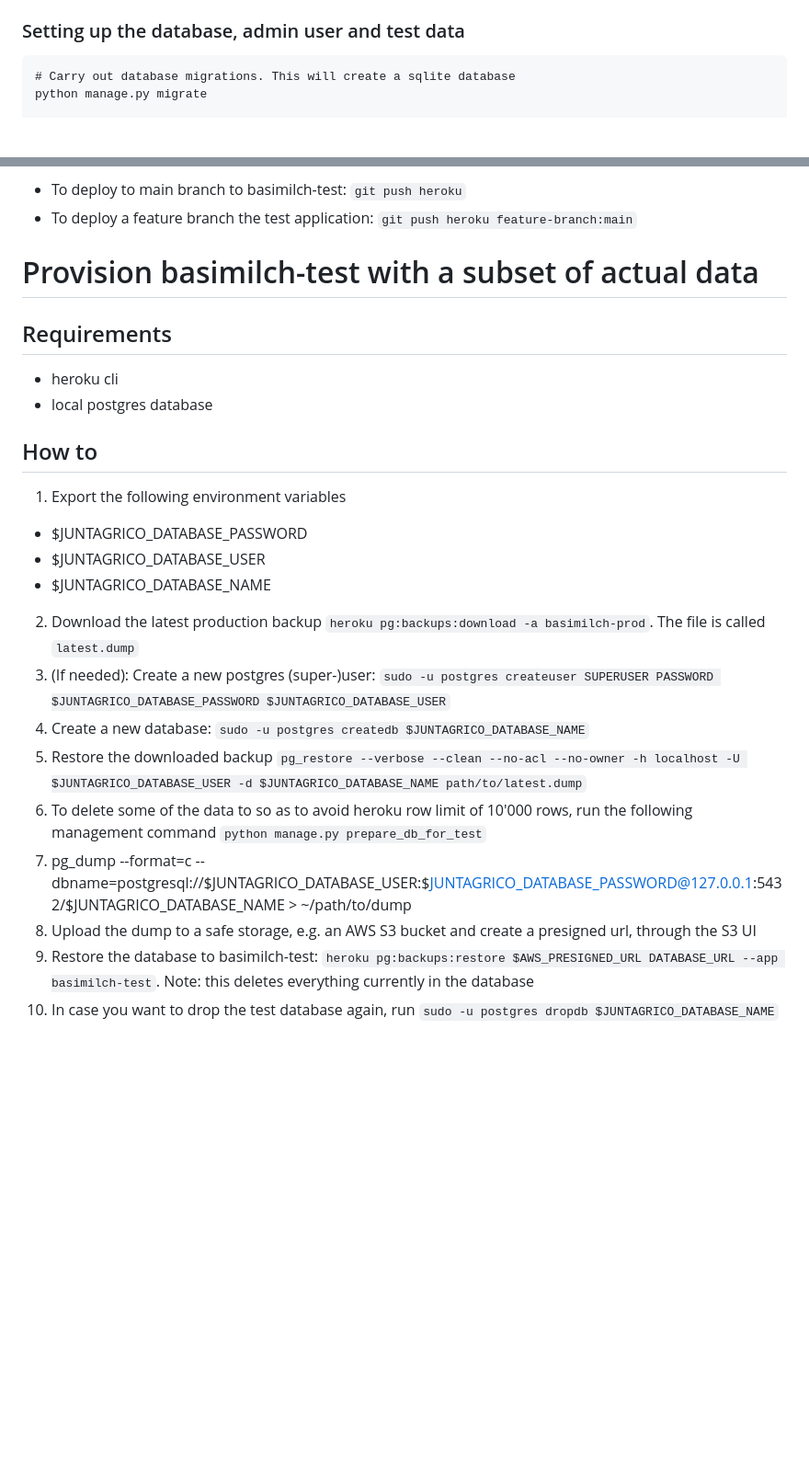
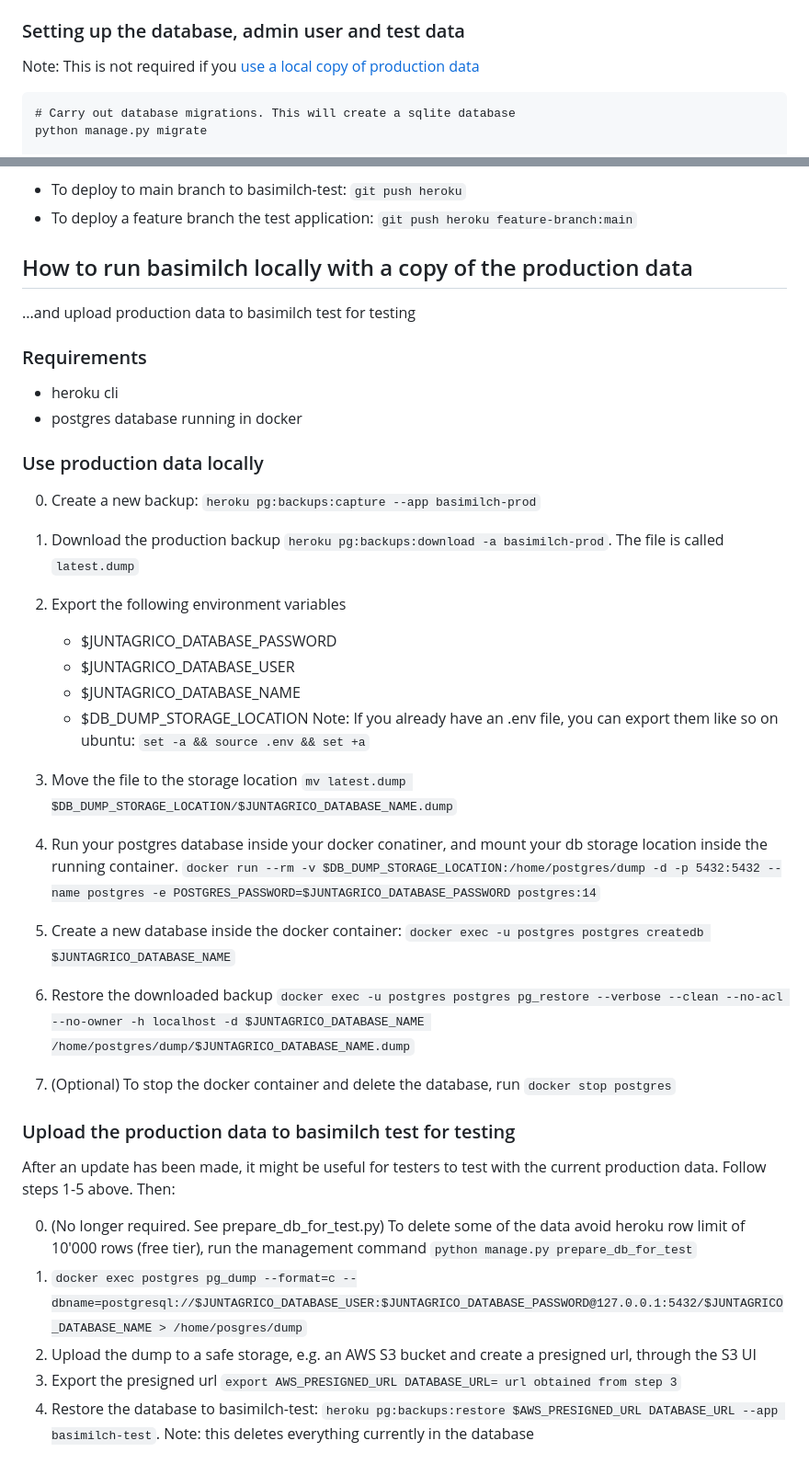
Before and after one commit to mybasimilch/basimilch, a Markdown page: README.md, 2 parts joined by grey strips. Shown: that part at 92% size. Drawn GitHub-style; blank space fills up the shorter version.

Commit message:
amend README on using production data elsewhere
for instance locally or basimilch test

```diff
--- a/README.md
+++ b/README.md
@@ -27,6 +27,8 @@ Note: First install uv
 - (To deactivate the virtual environment again): `deactivate`
 
 ### Setting up the database, admin user and test data
+
+Note: This is not required if you [use a local copy of production data](#how-to-run-basimilch-locally-with-a-copy-of-the-production-data)
 
     # Carry out database migrations. This will create a sqlite database
     python manage.py migrate
@@ -98,27 +100,44 @@ Afterwards
 - To deploy to main branch to basimilch-test: `git push heroku`
 - To deploy a feature branch the test application: `git push heroku feature-branch:main`
 
-# Provision basimilch-test with a subset of actual data
+## How to run basimilch locally with a copy of the production data
 
-## Requirements
+...and upload production data to basimilch test for testing
+
+### Requirements
 
 - heroku cli
-- local postgres database
+- postgres database running in docker
 
-## How to
+### Use production data locally
 
-1. Export the following environment variables
+0. Create a new backup: `heroku pg:backups:capture --app basimilch-prod`
 
-- $JUNTAGRICO_DATABASE_PASSWORD
-- $JUNTAGRICO_DATABASE_USER
-- $JUNTAGRICO_DATABASE_NAME
+1. Download the production backup `heroku pg:backups:download -a basimilch-prod`. The file is called `latest.dump`
 
-2. Download the latest production backup `heroku pg:backups:download -a basimilch-prod`. The file is called `latest.dump`
-3. (If needed): Create a new postgres (super-)user: `sudo -u postgres createuser SUPERUSER PASSWORD $JUNTAGRICO_DATABASE_PASSWORD $JUNTAGRICO_DATABASE_USER`
-4. Create a new database: `sudo -u postgres createdb $JUNTAGRICO_DATABASE_NAME`
-5. Restore the downloaded backup `pg_restore --verbose --clean --no-acl --no-owner -h localhost -U $JUNTAGRICO_DATABASE_USER -d $JUNTAGRICO_DATABASE_NAME path/to/latest.dump`
-6. To delete some of the data to so as to avoid heroku row limit of 10'000 rows, run the following management command `python manage.py prepare_db_for_test`
-7. pg_dump --format=c --dbname=postgresql://$JUNTAGRICO_DATABASE_USER:$JUNTAGRICO_DATABASE_PASSWORD@127.0.0.1:5432/$JUNTAGRICO_DATABASE_NAME > ~/path/to/dump
-8. Upload the dump to a safe storage, e.g. an AWS S3 bucket and create a presigned url, through the S3 UI
-9. Restore the database to basimilch-test: `heroku pg:backups:restore $AWS_PRESIGNED_URL DATABASE_URL --app basimilch-test`. Note: this deletes everything currently in the database
-10. In case you want to drop the test database again, run `sudo -u postgres dropdb $JUNTAGRICO_DATABASE_NAME`
+2. Export the following environment variables
+    - $JUNTAGRICO_DATABASE_PASSWORD
+    - $JUNTAGRICO_DATABASE_USER
+    - $JUNTAGRICO_DATABASE_NAME
+    - $DB_DUMP_STORAGE_LOCATION
+Note: If you already have an .env file, you can export them like so on ubuntu:  `set -a && source .env && set +a`
+
+3. Move the file to the storage location
+`mv latest.dump $DB_DUMP_STORAGE_LOCATION/$JUNTAGRICO_DATABASE_NAME.dump`
+
+4. Run your postgres database inside your docker conatiner, and mount your db storage location inside the running container.
+`docker run --rm -v $DB_DUMP_STORAGE_LOCATION:/home/postgres/dump -d -p 5432:5432 --name postgres -e POSTGRES_PASSWORD=$JUNTAGRICO_DATABASE_PASSWORD postgres:14`
+
+5. Create a new database inside the docker container: `docker exec -u postgres postgres createdb $JUNTAGRICO_DATABASE_NAME`
+6. Restore the downloaded backup `docker exec -u postgres postgres pg_restore --verbose --clean --no-acl --no-owner -h localhost -d $JUNTAGRICO_DATABASE_NAME /home/postgres/dump/$JUNTAGRICO_DATABASE_NAME.dump`
+7. (Optional) To stop the docker container and delete the database, run `docker stop postgres`
+
+### Upload the production data to basimilch test for testing
+
+After an update has been made, it might be useful for testers to test with the current production data. Follow steps 1-5 above. Then:
+
+0. (No longer required. See prepare_db_for_test.py) To delete some of the data avoid heroku row limit of 10'000 rows (free tier), run the management command `python manage.py prepare_db_for_test`
+1. `docker exec postgres pg_dump --format=c --dbname=postgresql://$JUNTAGRICO_DATABASE_USER:$JUNTAGRICO_DATABASE_PASSWORD@127.0.0.1:5432/$JUNTAGRICO_DATABASE_NAME > /home/posgres/dump`
+2. Upload the dump to a safe storage, e.g. an AWS S3 bucket and create a presigned url, through the S3 UI
+3. Export the presigned url `export AWS_PRESIGNED_URL DATABASE_URL= url obtained from step 3`
+4. Restore the database to basimilch-test: `heroku pg:backups:restore $AWS_PRESIGNED_URL DATABASE_URL --app basimilch-test`. Note: this deletes everything currently in the database
```
